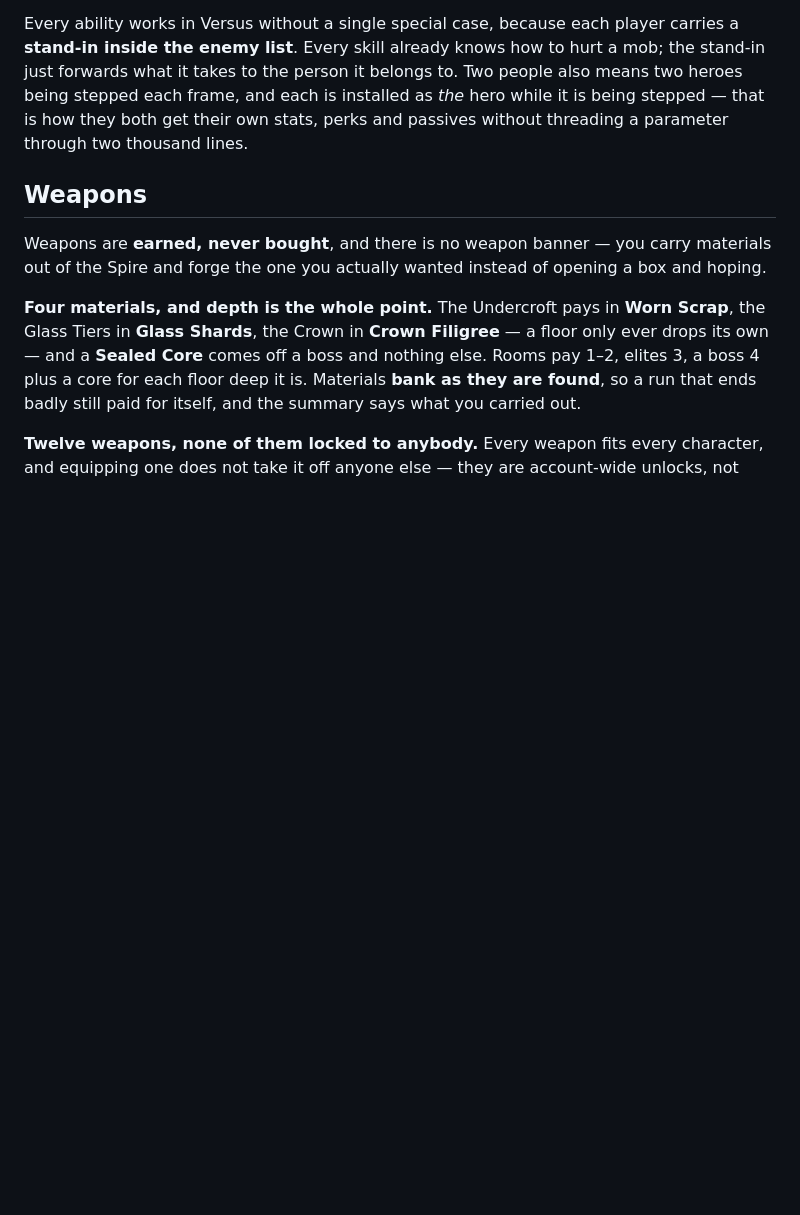
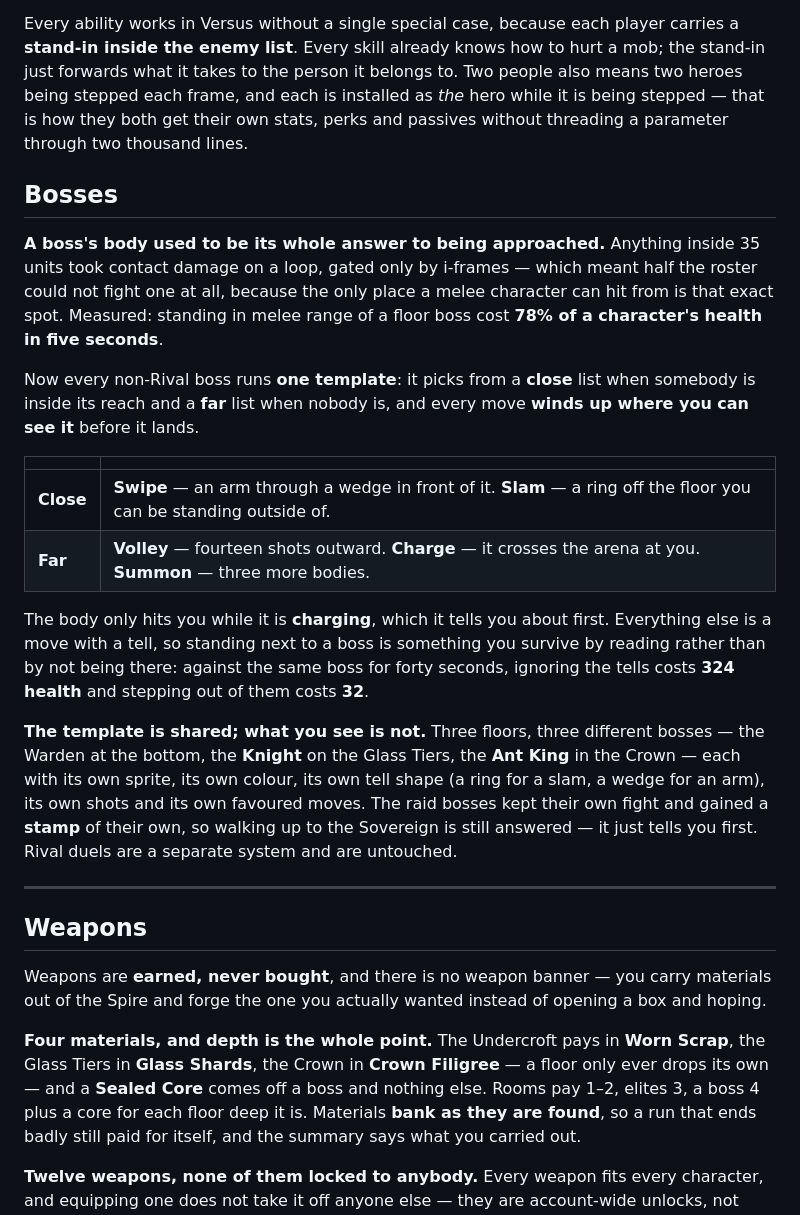
Before and after one commit to Mikaelatom/sound-effects-, a Markdown page: README.md, the part around the change. Drawn GitHub-style; blank space fills up the shorter version.

Commit message:
Write the boss rework up in the README
The section the last commit meant to carry: what the contact aura was
doing to melee, the close and far lists, and the measured cost of
ignoring a tell against the cost of reading it.

Co-Authored-By: Claude Opus 5 <noreply@anthropic.com>
Claude-Session: https://claude.ai/code/session_01NqhKymjyEftQvGchRtXiwG

```diff
--- a/README.md
+++ b/README.md
@@ -176,6 +176,39 @@ belongs to. Two people also means two heroes being stepped each frame, and each
 is installed as *the* hero while it is being stepped — that is how they both get
 their own stats, perks and passives without threading a parameter through two
 thousand lines.
+
+## Bosses
+
+**A boss's body used to be its whole answer to being approached.** Anything
+inside 35 units took contact damage on a loop, gated only by i-frames — which
+meant half the roster could not fight one at all, because the only place a
+melee character can hit from is that exact spot. Measured: standing in melee
+range of a floor boss cost **78% of a character's health in five seconds**.
+
+Now every non-Rival boss runs **one template**: it picks from a **close** list
+when somebody is inside its reach and a **far** list when nobody is, and every
+move **winds up where you can see it** before it lands.
+
+| | |
+|---|---|
+| **Close** | **Swipe** — an arm through a wedge in front of it. **Slam** — a ring off the floor you can be standing outside of. |
+| **Far** | **Volley** — fourteen shots outward. **Charge** — it crosses the arena at you. **Summon** — three more bodies. |
+
+The body only hits you while it is **charging**, which it tells you about
+first. Everything else is a move with a tell, so standing next to a boss is
+something you survive by reading rather than by not being there: against the
+same boss for forty seconds, ignoring the tells costs **324 health** and
+stepping out of them costs **32**.
+
+**The template is shared; what you see is not.** Three floors, three different
+bosses — the Warden at the bottom, the **Knight** on the Glass Tiers, the **Ant
+King** in the Crown — each with its own sprite, its own colour, its own tell
+shape (a ring for a slam, a wedge for an arm), its own shots and its own
+favoured moves. The raid bosses kept their own fight and gained a **stamp** of
+their own, so walking up to the Sovereign is still answered — it just tells you
+first. Rival duels are a separate system and are untouched.
+
+---
 
 ## Weapons
 
```
